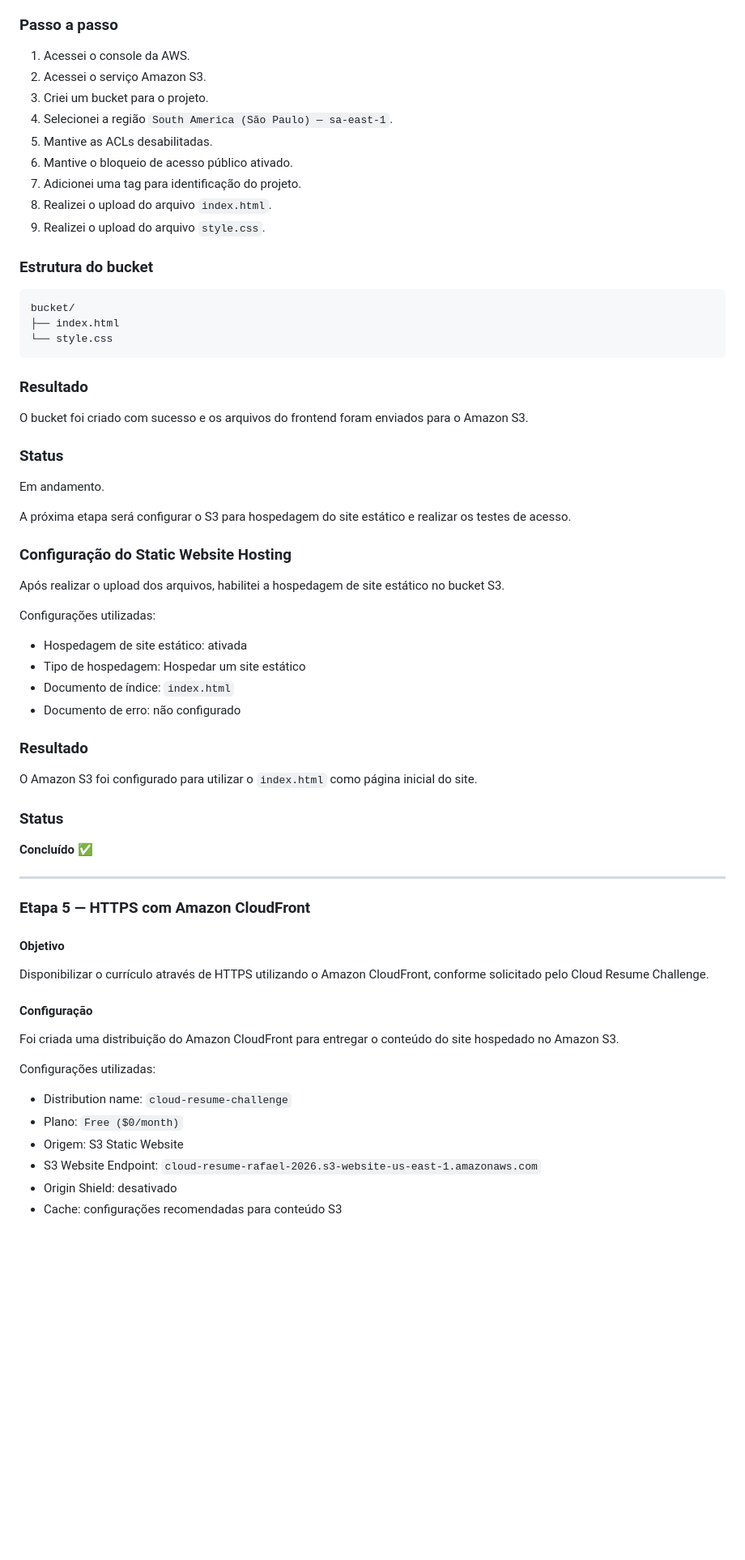
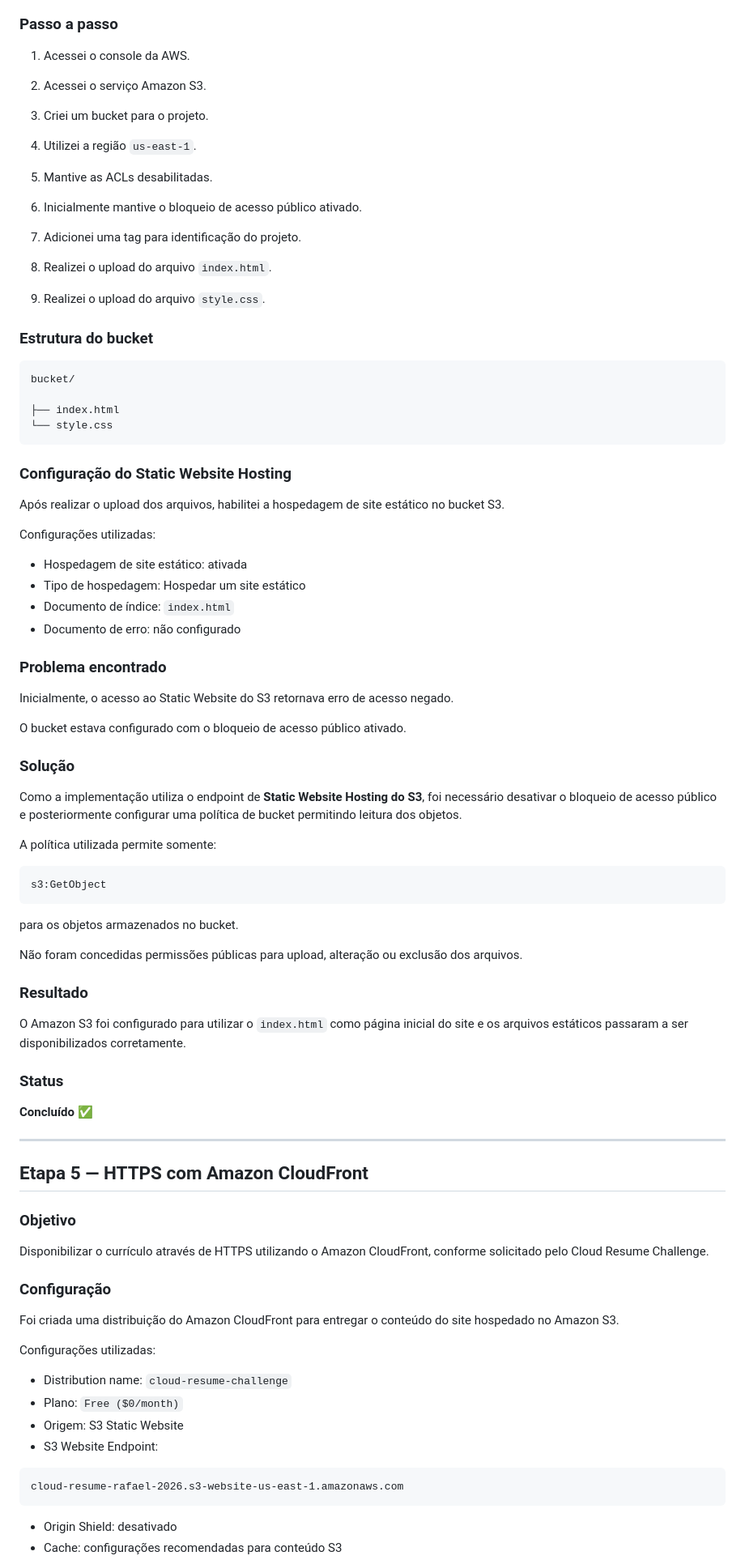
Before and after one commit to BarrosAmorim/cloud-resume-challenge, a Markdown page: README.md, the part around one of its changes. Shown at 81% size. GitHub-like rendering; blank space fills up the shorter version.

Commit message:
atualização readme

````diff
--- a/README.md
+++ b/README.md
@@ -149,32 +172,31 @@ Utilizar o Amazon S3 para armazenar os arquivos estáticos do currículo como pa
 ### Passo a passo
 
 1. Acessei o console da AWS.
+
 2. Acessei o serviço Amazon S3.
+
 3. Criei um bucket para o projeto.
-4. Selecionei a região `South America (São Paulo) — sa-east-1`.
+
+4. Utilizei a região `us-east-1`.
+
 5. Mantive as ACLs desabilitadas.
-6. Mantive o bloqueio de acesso público ativado.
+
+6. Inicialmente mantive o bloqueio de acesso público ativado.
+
 7. Adicionei uma tag para identificação do projeto.
+
 8. Realizei o upload do arquivo `index.html`.
+
 9. Realizei o upload do arquivo `style.css`.
 
 ### Estrutura do bucket
 
 ```text
 bucket/
+
 ├── index.html
 └── style.css
 ```
-
-### Resultado
-
-O bucket foi criado com sucesso e os arquivos do frontend foram enviados para o Amazon S3.
-
-### Status
-
-Em andamento.
-
-A próxima etapa será configurar o S3 para hospedagem do site estático e realizar os testes de acesso.
 
 ### Configuração do Static Website Hosting
 
@@ -187,9 +209,29 @@ Configurações utilizadas:
 - Documento de índice: `index.html`
 - Documento de erro: não configurado
 
+### Problema encontrado
+
+Inicialmente, o acesso ao Static Website do S3 retornava erro de acesso negado.
+
+O bucket estava configurado com o bloqueio de acesso público ativado.
+
+### Solução
+
+Como a implementação utiliza o endpoint de **Static Website Hosting do S3**, foi necessário desativar o bloqueio de acesso público e posteriormente configurar uma política de bucket permitindo leitura dos objetos.
+
+A política utilizada permite somente:
+
+```text
+s3:GetObject
+```
+
+para os objetos armazenados no bucket.
+
+Não foram concedidas permissões públicas para upload, alteração ou exclusão dos arquivos.
+
 ### Resultado
 
-O Amazon S3 foi configurado para utilizar o `index.html` como página inicial do site.
+O Amazon S3 foi configurado para utilizar o `index.html` como página inicial do site e os arquivos estáticos passaram a ser disponibilizados corretamente.
 
 ### Status
 
@@ -197,13 +239,13 @@ O Amazon S3 foi configurado para utilizar o `index.html` como página inicial do
 
 ---
 
-### Etapa 5 — HTTPS com Amazon CloudFront
+## Etapa 5 — HTTPS com Amazon CloudFront
 
-#### Objetivo
+### Objetivo
 
 Disponibilizar o currículo através de HTTPS utilizando o Amazon CloudFront, conforme solicitado pelo Cloud Resume Challenge.
 
-#### Configuração
+### Configuração
 
 Foi criada uma distribuição do Amazon CloudFront para entregar o conteúdo do site hospedado no Amazon S3.
 
@@ -213,6 +255,10 @@ Configurações utilizadas:
 - Plano: `Free ($0/month)`
 - Origem: S3 Static Website
 - S3 Website Endpoint:
-  `cloud-resume-rafael-2026.s3-website-us-east-1.amazonaws.com`
+
+```text
+cloud-resume-rafael-2026.s3-website-us-east-1.amazonaws.com
+```
+
 - Origin Shield: desativado
 - Cache: configurações recomendadas para conteúdo S3
````
Also changed, not shown: other parts of README.md (+125 -66 lines).
